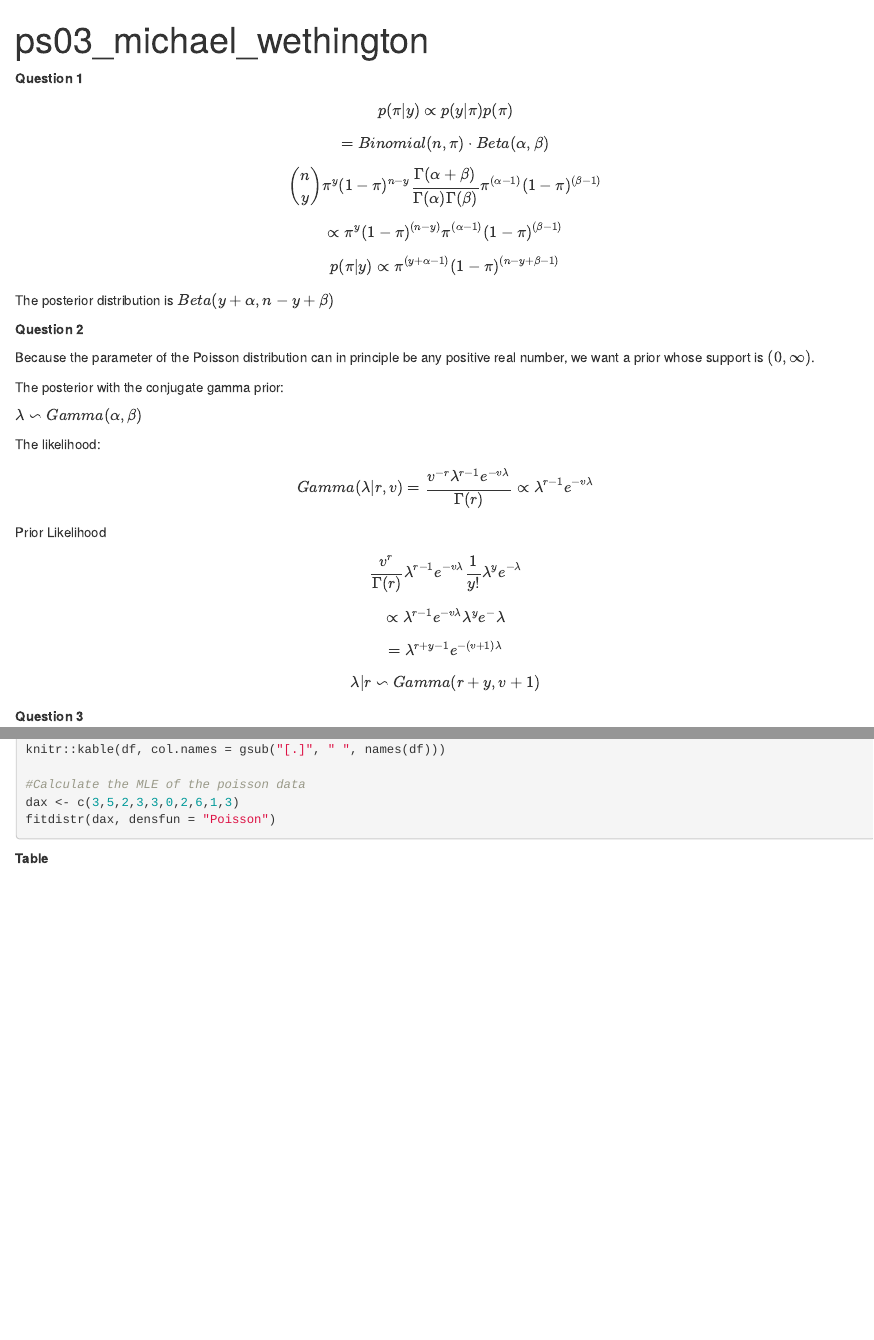
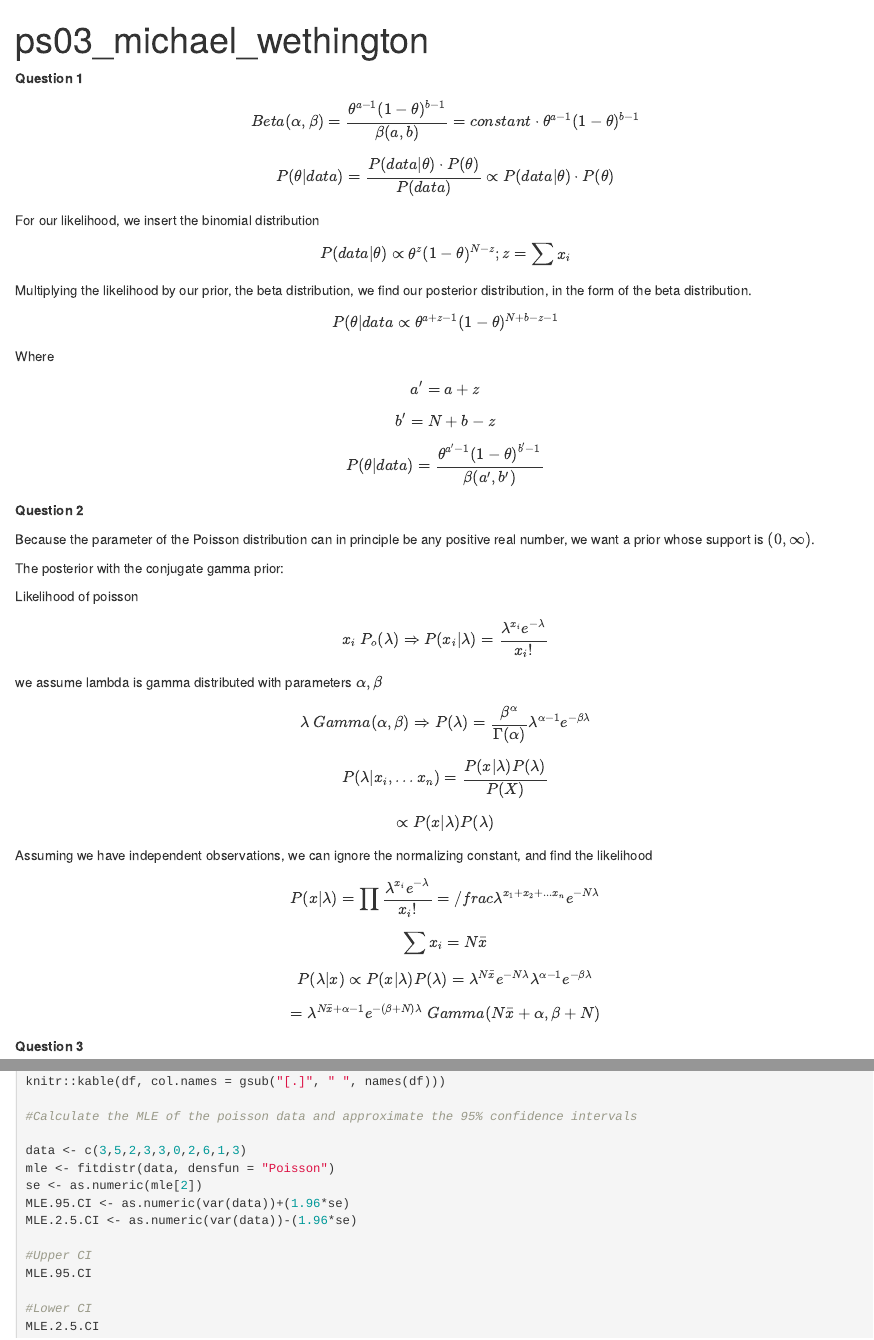
Before and after one commit to M-Fox-Wethington/Bayesian_Problem-Sets, an R Markdown document (ps03_michael_wethington.Rmd): the page in a window 1100 px wide, from its top, and a second part further down, joined at a grey line. Rendered offline with R 4.5, knitr and Pandoc, with nearby package versions; the code chunks are not run, so their results and figures are left out.

Commit message:
Add files via upload

````diff
--- a/ps03_michael_wethington.Rmd
+++ b/ps03_michael_wethington.Rmd
@@ -9,15 +9,22 @@ knitr::opts_chunk$set(echo = TRUE)
 
 **Question 1**
 
-$$p(\pi|y) \propto p(y|\pi)p(\pi) $$
+$$Beta(\alpha, \beta) = \frac{\theta^{a-1}(1-\theta)^{b-1}}{\beta(a,b)} = constant \cdot \theta^{a-1}(1-\theta)^{b-1}$$
+$$ P(\theta|data) = \frac{P(data|\theta)\cdot P(\theta)}{P(data)} \propto P(data|\theta)\cdot P(\theta) $$
 
-$$= Binomial(n,\pi) \cdot Beta(\alpha, \beta) $$
-$$ {n \choose y}\pi^y (1-\pi)^{n-y} \frac{\Gamma(\alpha+\beta)}{\Gamma(\alpha)\Gamma(\beta)}\pi^{(\alpha-1)}(1-\pi)^{(\beta-1)} $$
+For our likelihood, we insert the binomial distribution
+$$ P(data|\theta) \propto \theta^z(1-\theta)^{N-z}; z = \sum x_i$$
+Multiplying the likelihood by our prior, the beta distribution, we find our posterior distribution, in the form of the beta distribution.
 
-$$\propto \pi^y(1-\pi)^{(n-y)}\pi^{(\alpha-1)}(1-\pi)^{(\beta-1)} $$
+$$P(\theta|data \propto \theta^{a+z-1}(1-\theta)^{N+b-z-1}$$
 
-$$ p(\pi|y) \propto \pi^{(y+\alpha-1)}(1-\pi)^{(n-y+\beta-1)}$$
-The posterior distribution is $Beta(y+\alpha, n-y+\beta)$
+Where $$a'=a+z$$
+$$b'=N+b-z$$
+$$P(\theta|data)= \frac{\theta^{a'-1}(1-\theta)^{b'-1}}{\beta(a',b')} $$
+
+
+
+
 
 
 **Question 2**
@@ -26,19 +33,20 @@ Because the parameter of the Poisson distribution can in principle be any positi
 
 The posterior with the conjugate gamma prior:
 
-$\lambda \backsim Gamma(\alpha, \beta)$
 
-The likelihood:
+Likelihood of poisson
+$$x_i~P_o(\lambda)\Rightarrow P(x_i|\lambda)=\frac{\lambda^{x_i}e^{-\lambda}}{x_i!}$$
+we assume lambda is gamma distributed with parameters $\alpha, \beta$
 
-$$ Gamma(\lambda| r, v) = \frac{v^{-r}\lambda^{r-1}e^{-v\lambda}}{\Gamma(r)}\propto\lambda^{r-1}e^{-v\lambda} $$
+$$\lambda ~Gamma(\alpha,\beta)\Rightarrow P(\lambda) = \frac{\beta^{\alpha}}{\Gamma(\alpha)}\lambda^{\alpha-1}e^{-\beta\lambda} $$
+$$P(\lambda|x_i,...x_n)= \frac{P(x|\lambda)P(\lambda)}{P (X)}$$
+$$\propto P(x|\lambda)P(\lambda)$$
+Assuming we have independent observations, we can ignore the normalizing constant, and find the likelihood
 
-Prior Likelihood
-
-$$\frac{v^r}{\Gamma(r)}\lambda^{r-1}e^{-v\lambda} \frac{1}{y!}\lambda^ye^{-\lambda}$$
-
-$$\propto \lambda^{r-1}e^{-v\lambda}\lambda^ye^-\lambda$$
-$$= \lambda^{r+y-1}e^{-(v+1)\lambda}$$
-$$\lambda|r \backsim Gamma(r+y, v+1)$$
+$$P(x|\lambda) = \prod \frac{\lambda^{x_i}e^{-\lambda}}{x_i!} = /frac{\lambda^{x_1 + x_2+...x_n}e^{-N\lambda}}$$
+$$\sum x_i = N\bar{x}$$
+$$P(\lambda|x) \propto P(x|\lambda)P(\lambda)=\lambda^{N\bar{x}}e^{-N\lambda}\lambda^{\alpha-1}e^{-\beta\lambda}$$
+$$= \lambda^{N\bar{x}+\alpha-1}e^{-(\beta+N)\lambda} ~Gamma(N\bar{x}+\alpha,  \beta+N) $$
 
 
 
@@ -552,16 +559,18 @@ df
 
 knitr::kable(df, col.names = gsub("[.]", " ", names(df)))
 
-#Calculate the MLE of the poisson data
-dax <- c(3,5,2,3,3,0,2,6,1,3)
-fitdistr(dax, densfun = "Poisson")
+#Calculate the MLE of the poisson data and approximate the 95% confidence intervals
+
+data <- c(3,5,2,3,3,0,2,6,1,3)
+mle <- fitdistr(data, densfun = "Poisson")
+se <- as.numeric(mle[2])
+MLE.95.CI <- as.numeric(var(data))+(1.96*se)
+MLE.2.5.CI <- as.numeric(var(data))-(1.96*se)
+
+#Upper CI
+MLE.95.CI
+
+#Lower CI
+MLE.2.5.CI
 
 ```
-
-
-
-
-
-**Table**
-
-\begin{center}
@@ -571 +576,0 @@ fitdistr(dax, densfun = "Poisson")
-$\alpha$ & $\beta$ & $\gamma$ \\ \hline
@@ -576,2 +576,0 @@ $\alpha$ & $\beta$ & $\gamma$ \\ \hline
-\end{tabular}
-\end{center}
````
Also changed, not shown: ps03_michael_wethington.Rmd (10 more changed lines).
